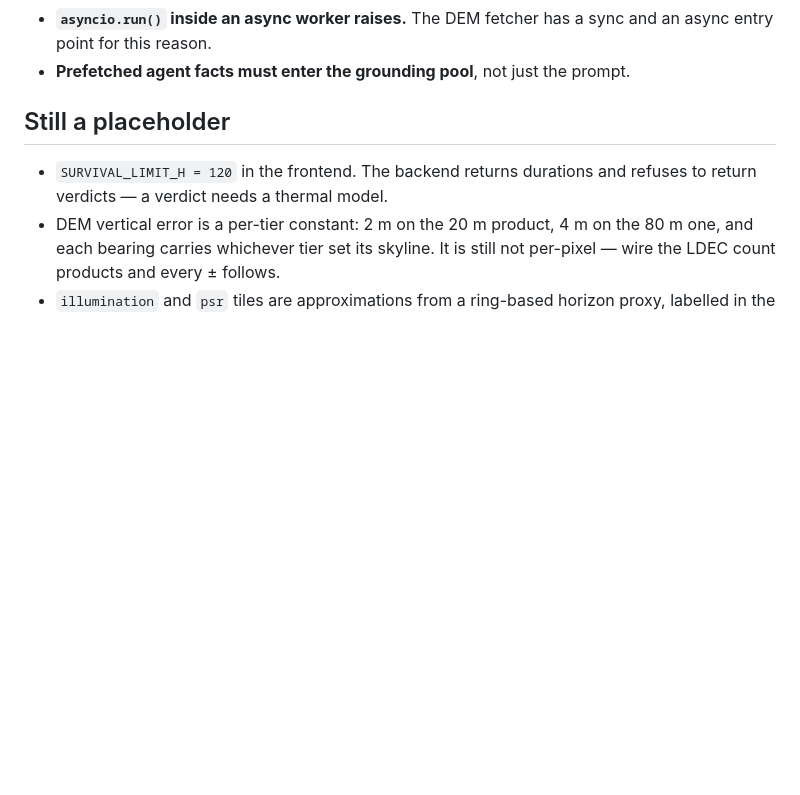
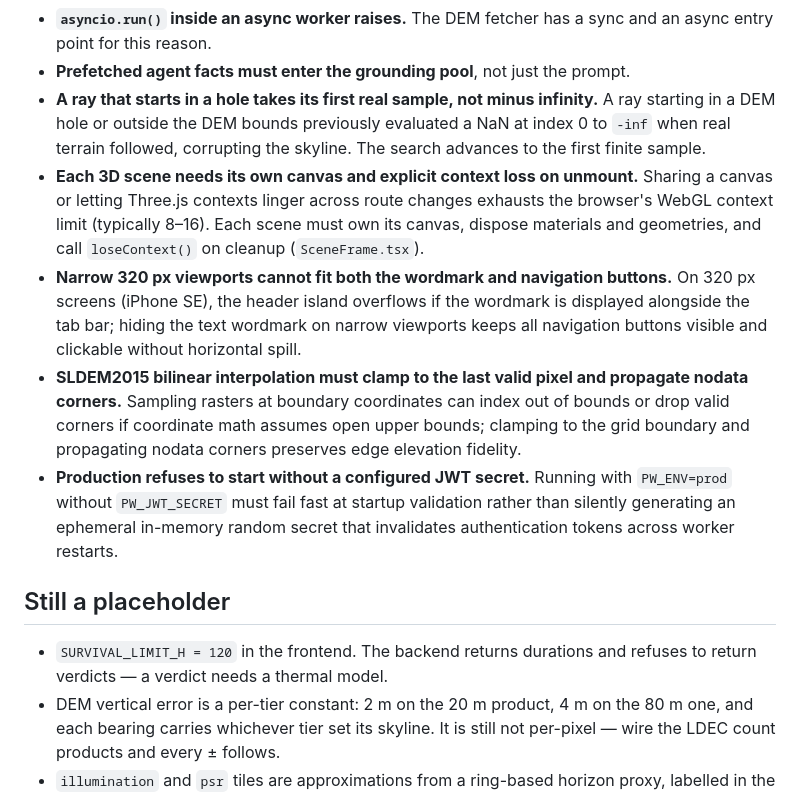
Before and after one commit to MdAhbab/PolarWindow, a Markdown page: docs/conventions.md, the part around the change. GitHub-like rendering; blank space fills up the shorter version.

```diff
--- a/docs/conventions.md
+++ b/docs/conventions.md
@@ -358,6 +358,27 @@ Each of these reached running code. Do not reintroduce them.
 - **`asyncio.run()` inside an async worker raises.** The DEM fetcher has a sync
   and an async entry point for this reason.
 - **Prefetched agent facts must enter the grounding pool**, not just the prompt.
+- **A ray that starts in a hole takes its first real sample, not minus infinity.**
+  A ray starting in a DEM hole or outside the DEM bounds previously evaluated a
+  NaN at index 0 to `-inf` when real terrain followed, corrupting the skyline.
+  The search advances to the first finite sample.
+- **Each 3D scene needs its own canvas and explicit context loss on unmount.**
+  Sharing a canvas or letting Three.js contexts linger across route changes
+  exhausts the browser's WebGL context limit (typically 8–16). Each scene must
+  own its canvas, dispose materials and geometries, and call `loseContext()` on
+  cleanup (`SceneFrame.tsx`).
+- **Narrow 320 px viewports cannot fit both the wordmark and navigation buttons.**
+  On 320 px screens (iPhone SE), the header island overflows if the wordmark is
+  displayed alongside the tab bar; hiding the text wordmark on narrow viewports
+  keeps all navigation buttons visible and clickable without horizontal spill.
+- **SLDEM2015 bilinear interpolation must clamp to the last valid pixel and propagate nodata corners.**
+  Sampling rasters at boundary coordinates can index out of bounds or drop valid
+  corners if coordinate math assumes open upper bounds; clamping to the grid boundary
+  and propagating nodata corners preserves edge elevation fidelity.
+- **Production refuses to start without a configured JWT secret.**
+  Running with `PW_ENV=prod` without `PW_JWT_SECRET` must fail fast at startup
+  validation rather than silently generating an ephemeral in-memory random secret
+  that invalidates authentication tokens across worker restarts.
 
 ## Still a placeholder
 
```
Also changed, not shown: docs/test-plan.md (+28 -12 lines).
